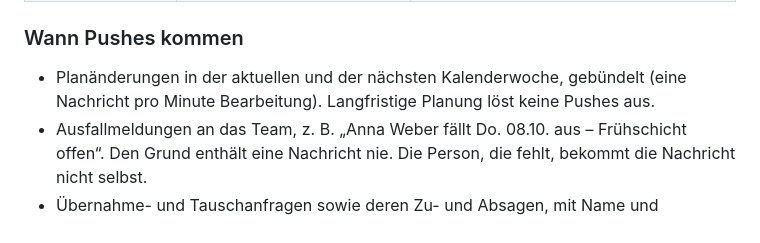
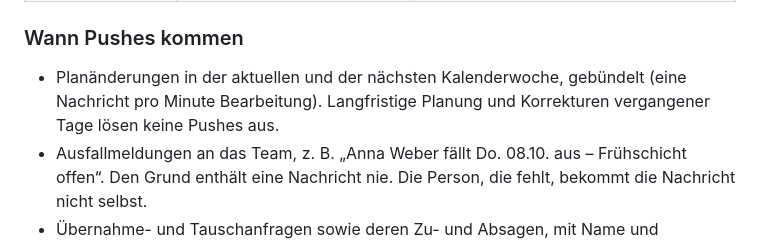
Before and after one commit to Eric-Schubert/Shiftplan, a Markdown page: docs/self-hosting.md, the part around the change. Drawn GitHub-style.

Commit message:
docs(push): past-day corrections send no push

```diff
--- a/docs/self-hosting.md
+++ b/docs/self-hosting.md
@@ -358,7 +358,7 @@ Shiftplan kennt zwei Wege. Beide schickt dieselbe Instanz, Mitarbeitende können
 
 ### Wann Pushes kommen
 
-- Planänderungen in der aktuellen und der nächsten Kalenderwoche, gebündelt (eine Nachricht pro Minute Bearbeitung). Langfristige Planung löst keine Pushes aus.
+- Planänderungen in der aktuellen und der nächsten Kalenderwoche, gebündelt (eine Nachricht pro Minute Bearbeitung). Langfristige Planung und Korrekturen vergangener Tage lösen keine Pushes aus.
 - Ausfallmeldungen an das Team, z. B. „Anna Weber fällt Do. 08.10. aus – Frühschicht offen“. Den Grund enthält eine Nachricht nie. Die Person, die fehlt, bekommt die Nachricht nicht selbst.
 - Übernahme- und Tauschanfragen sowie deren Zu- und Absagen, mit Name und optionaler Nachricht.
 - Freie Nachrichten der Planung über „Team benachrichtigen“.
```
